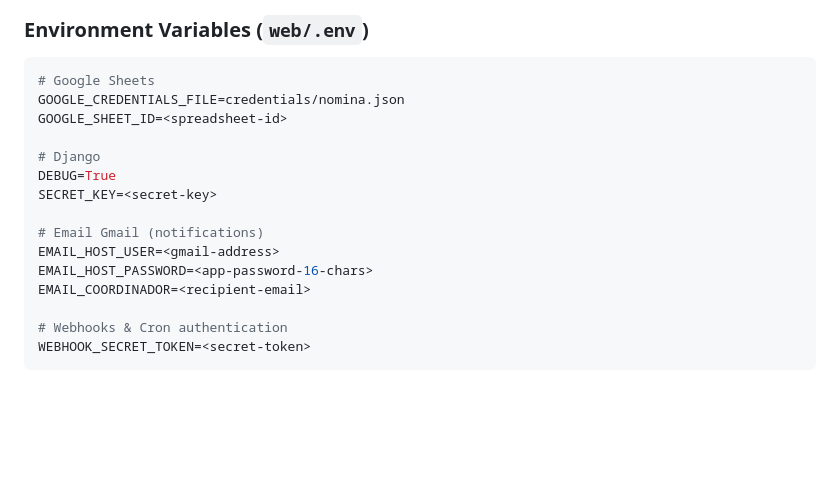
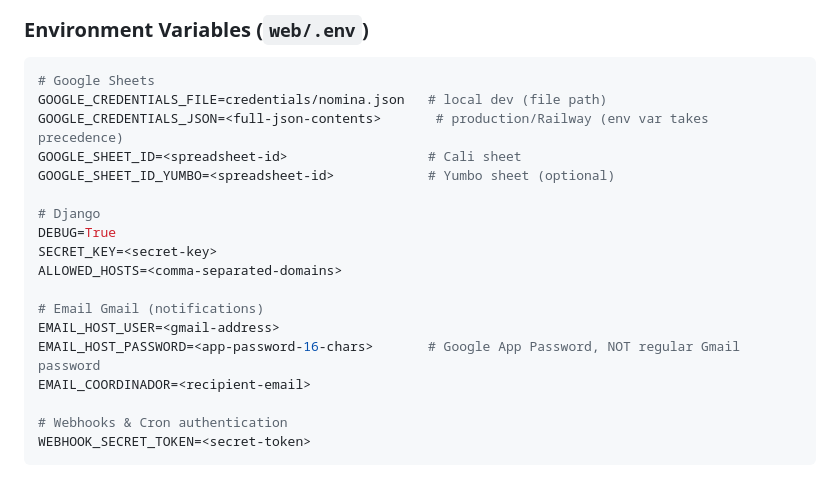
Before and after one commit to erpplaneacion-eng/huellero_processor, a Markdown page: CLAUDE.md, the part around one of its changes. Rendered like a GitHub page; blank space fills up the shorter version.

Commit message:
md actualizado

````diff
--- a/CLAUDE.md
+++ b/CLAUDE.md
@@ -290,16 +290,19 @@ All thresholds, time ranges, feature flags, directory paths, and format strings
 
 ```env
 # Google Sheets
-GOOGLE_CREDENTIALS_FILE=credentials/nomina.json
-GOOGLE_SHEET_ID=<spreadsheet-id>
+GOOGLE_CREDENTIALS_FILE=credentials/nomina.json   # local dev (file path)
+GOOGLE_CREDENTIALS_JSON=<full-json-contents>       # production/Railway (env var takes precedence)
+GOOGLE_SHEET_ID=<spreadsheet-id>                  # Cali sheet
+GOOGLE_SHEET_ID_YUMBO=<spreadsheet-id>            # Yumbo sheet (optional)
 
 # Django
 DEBUG=True
 SECRET_KEY=<secret-key>
+ALLOWED_HOSTS=<comma-separated-domains>
 
 # Email Gmail (notifications)
 EMAIL_HOST_USER=<gmail-address>
-EMAIL_HOST_PASSWORD=<app-password-16-chars>
+EMAIL_HOST_PASSWORD=<app-password-16-chars>       # Google App Password, NOT regular Gmail password
 EMAIL_COORDINADOR=<recipient-email>
 
 # Webhooks & Cron authentication
````
Also changed, not shown: other parts of CLAUDE.md (+2 -2 lines).
